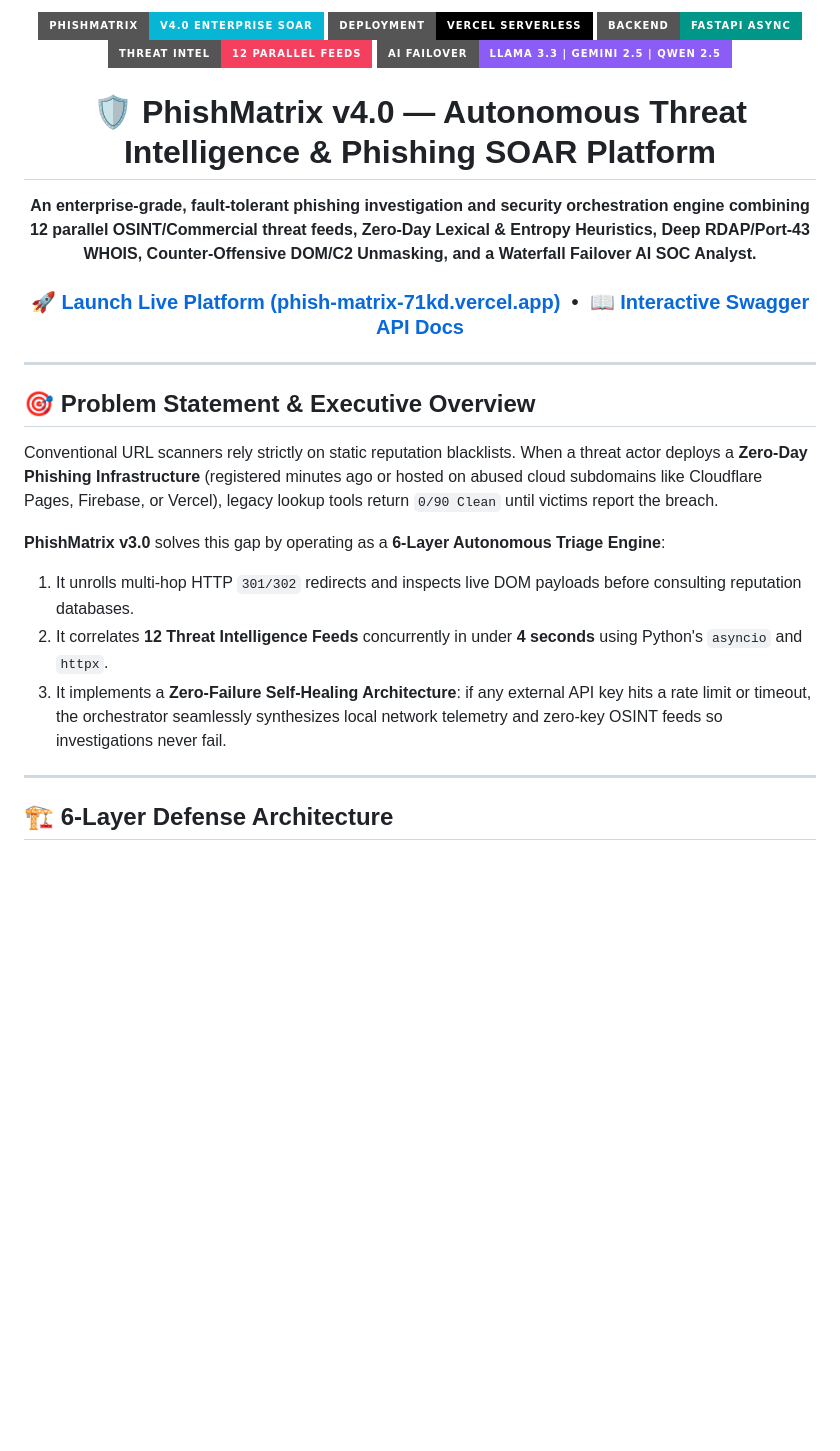
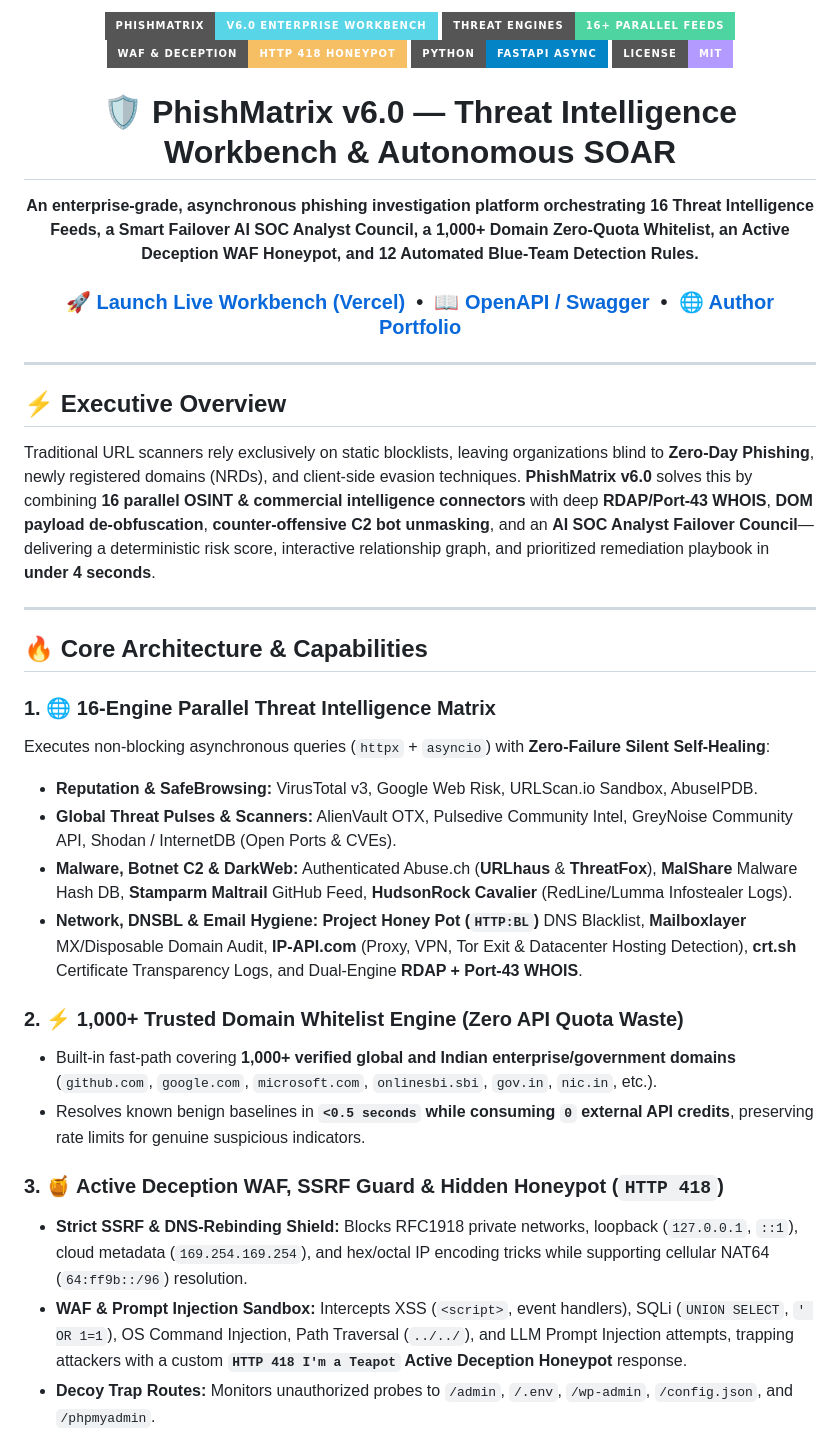
Before and after one commit to ayushkp930/PhishMatrix, a Markdown page: README.md, the part around one of its changes. GitHub-like rendering; badges without logos; blank space fills up the shorter version.

```diff
--- a/README.md
+++ b/README.md
@@ -1,36 +1,45 @@
 <div align="center">
+  <img src="https://img.shields.io/badge/PhishMatrix-v6.0_Enterprise_Workbench-59d5e8?style=for-the-badge&logo=shield&logoColor=0a0e19" alt="Version">
+  <img src="https://img.shields.io/badge/Threat_Engines-16+_Parallel_Feeds-4ed4a0?style=for-the-badge" alt="16 Feeds">
+  <img src="https://img.shields.io/badge/WAF_&_Deception-HTTP_418_Honeypot-f6bf64?style=for-the-badge" alt="Honeypot">
+  <img src="https://img.shields.io/badge/Python-FastAPI_Async-0284c7?style=for-the-badge&logo=fastapi&logoColor=white" alt="FastAPI">
+  <img src="https://img.shields.io/badge/License-MIT-b39aff?style=for-the-badge" alt="License">
 
-  <img src="https://img.shields.io/badge/PhishMatrix-v4.0_Enterprise_SOAR-06b6d4?style=for-the-badge&logo=shield&logoColor=white" alt="PhishMatrix Version" />
-  <img src="https://img.shields.io/badge/Deployment-Vercel_Serverless-000000?style=for-the-badge&logo=vercel&logoColor=white" alt="Vercel Deployment" />
-  <img src="https://img.shields.io/badge/Backend-FastAPI_Async-009688?style=for-the-badge&logo=fastapi&logoColor=white" alt="FastAPI" />
-  <img src="https://img.shields.io/badge/Threat_Intel-12_Parallel_Feeds-f43f5e?style=for-the-badge&logo=virustotal&logoColor=white" alt="12 Threat Feeds" />
-  <img src="https://img.shields.io/badge/AI_Failover-Llama_3.3_%7C_Gemini_2.5_%7C_Qwen_2.5-8b5cf6?style=for-the-badge&logo=google-gemini&logoColor=white" alt="AI Engines" />
-
-  <h1>🛡️ PhishMatrix v4.0 — Autonomous Threat Intelligence & Phishing SOAR Platform</h1>
-
-  <p>
-    <strong>An enterprise-grade, fault-tolerant phishing investigation and security orchestration engine combining 12 parallel OSINT/Commercial threat feeds, Zero-Day Lexical & Entropy Heuristics, Deep RDAP/Port-43 WHOIS, Counter-Offensive DOM/C2 Unmasking, and a Waterfall Failover AI SOC Analyst.</strong>
-  </p>
+  <h1>🛡️ PhishMatrix v6.0 — Threat Intelligence Workbench & Autonomous SOAR</h1>
+  <p><b>An enterprise-grade, asynchronous phishing investigation platform orchestrating 16 Threat Intelligence Feeds, a Smart Failover AI SOC Analyst Council, a 1,000+ Domain Zero-Quota Whitelist, an Active Deception WAF Honeypot, and 12 Automated Blue-Team Detection Rules.</b></p>
 
   <h3>
-    🚀 <a href="https://phish-matrix-71kd.vercel.app/" target="_blank">Launch Live Platform (phish-matrix-71kd.vercel.app)</a>
+    🚀 <a href="https://phish-matrix-71kd.vercel.app/" target="_blank">Launch Live Workbench (Vercel)</a>
     &nbsp;•&nbsp;
-    📖 <a href="https://phish-matrix-71kd.vercel.app/docs" target="_blank">Interactive Swagger API Docs</a>
+    📖 <a href="https://phish-matrix-71kd.vercel.app/docs" target="_blank">OpenAPI / Swagger</a>
+    &nbsp;•&nbsp;
+    🌐 <a href="https://ayushkp930.github.io" target="_blank">Author Portfolio</a>
   </h3>
-
 </div>
 
 ---
 
-## 🎯 Problem Statement & Executive Overview
+## ⚡ Executive Overview
 
-Conventional URL scanners rely strictly on static reputation blacklists. When a threat actor deploys a **Zero-Day Phishing Infrastructure** (registered minutes ago or hosted on abused cloud subdomains like Cloudflare Pages, Firebase, or Vercel), legacy lookup tools return `0/90 Clean` until victims report the breach.
-
-**PhishMatrix v3.0** solves this gap by operating as a **6-Layer Autonomous Triage Engine**:
-1. It unrolls multi-hop HTTP `301/302` redirects and inspects live DOM payloads before consulting reputation databases.
-2. It correlates **12 Threat Intelligence Feeds** concurrently in under **4 seconds** using Python's `asyncio` and `httpx`.
-3. It implements a **Zero-Failure Self-Healing Architecture**: if any external API key hits a rate limit or timeout, the orchestrator seamlessly synthesizes local network telemetry and zero-key OSINT feeds so investigations never fail.
+Traditional URL scanners rely exclusively on static blocklists, leaving organizations blind to **Zero-Day Phishing**, newly registered domains (NRDs), and client-side evasion techniques. **PhishMatrix v6.0** solves this by combining **16 parallel OSINT & commercial intelligence connectors** with deep **RDAP/Port-43 WHOIS**, **DOM payload de-obfuscation**, **counter-offensive C2 bot unmasking**, and an **AI SOC Analyst Failover Council**—delivering a deterministic risk score, interactive relationship graph, and prioritized remediation playbook in **under 4 seconds**.
 
 ---
 
-## 🏗️ 6-Layer Defense Architecture
+## 🔥 Core Architecture & Capabilities
+
+### 1. 🌐 16-Engine Parallel Threat Intelligence Matrix
+Executes non-blocking asynchronous queries (`httpx` + `asyncio`) with **Zero-Failure Silent Self-Healing**:
+* **Reputation & SafeBrowsing:** VirusTotal v3, Google Web Risk, URLScan.io Sandbox, AbuseIPDB.
+* **Global Threat Pulses & Scanners:** AlienVault OTX, Pulsedive Community Intel, GreyNoise Community API, Shodan / InternetDB (Open Ports & CVEs).
+* **Malware, Botnet C2 & DarkWeb:** Authenticated Abuse.ch (**URLhaus** & **ThreatFox**), **MalShare** Malware Hash DB, **Stamparm Maltrail** GitHub Feed, **HudsonRock Cavalier** (RedLine/Lumma Infostealer Logs).
+* **Network, DNSBL & Email Hygiene:** **Project Honey Pot (`HTTP:BL`)** DNS Blacklist, **Mailboxlayer** MX/Disposable Domain Audit, **IP-API.com** (Proxy, VPN, Tor Exit & Datacenter Hosting Detection), **crt.sh** Certificate Transparency Logs, and Dual-Engine **RDAP + Port-43 WHOIS**.
+
+### 2. ⚡ 1,000+ Trusted Domain Whitelist Engine (Zero API Quota Waste)
+* Built-in fast-path covering **1,000+ verified global and Indian enterprise/government domains** (`github.com`, `google.com`, `microsoft.com`, `onlinesbi.sbi`, `gov.in`, `nic.in`, etc.).
+* Resolves known benign baselines in **`<0.5 seconds` while consuming `0` external API credits**, preserving rate limits for genuine suspicious indicators.
+
+### 3. 🍯 Active Deception WAF, SSRF Guard & Hidden Honeypot (`HTTP 418`)
+* **Strict SSRF & DNS-Rebinding Shield:** Blocks RFC1918 private networks, loopback (`127.0.0.1`, `::1`), cloud metadata (`169.254.169.254`), and hex/octal IP encoding tricks while supporting cellular NAT64 (`64:ff9b::/96`) resolution.
+* **WAF & Prompt Injection Sandbox:** Intercepts XSS (`<script>`, event handlers), SQLi (`UNION SELECT`, `' OR 1=1`), OS Command Injection, Path Traversal (`../../`), and LLM Prompt Injection attempts, trapping attackers with a custom **`HTTP 418 I'm a Teapot` Active Deception Honeypot** response.
+* **Decoy Trap Routes:** Monitors unauthorized probes to `/admin`, `/.env`, `/wp-admin`, `/config.json`, and `/phpmyadmin`.
+
```
Also changed, not shown: other parts of README.md (+68 -128 lines).
